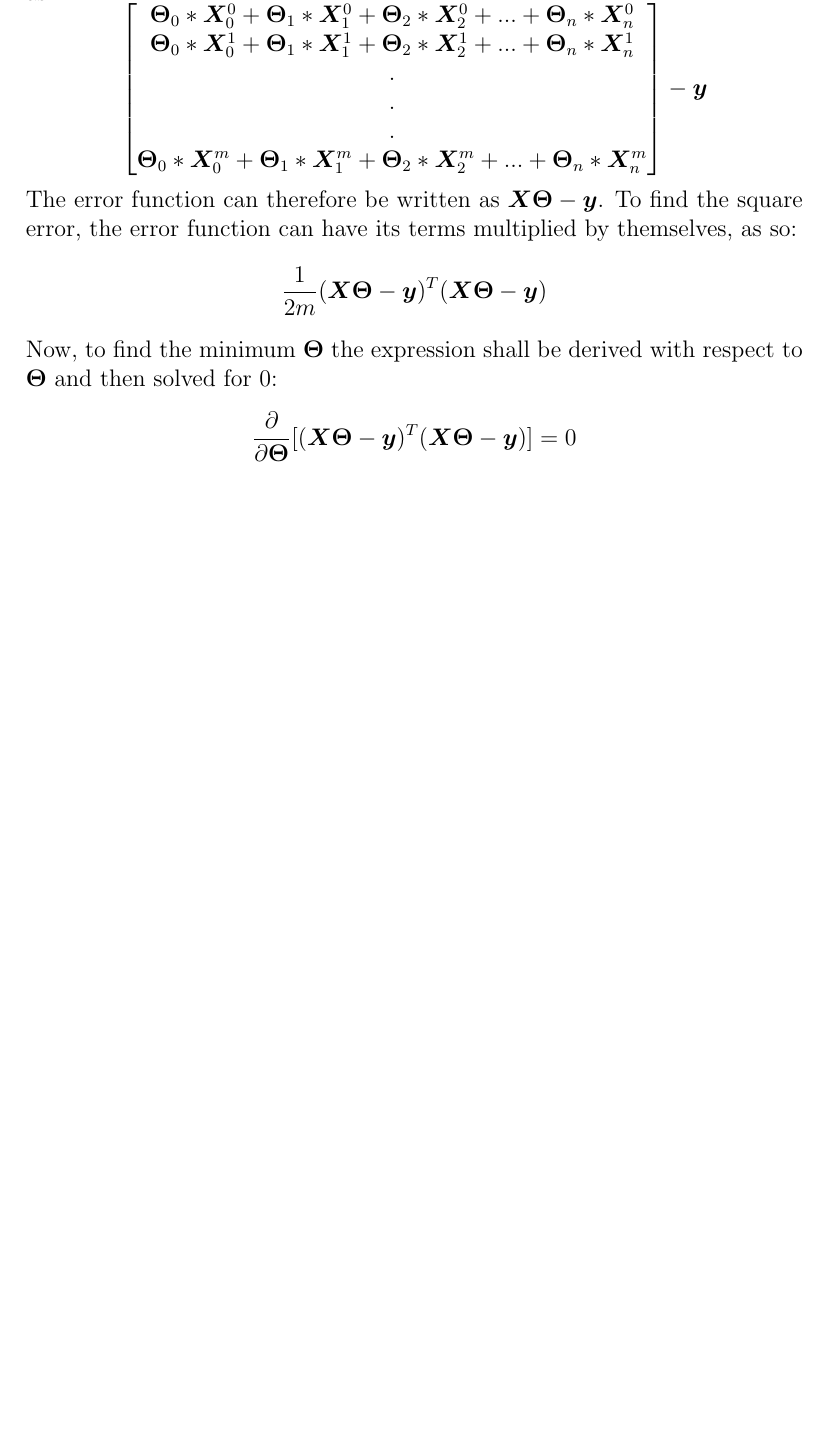
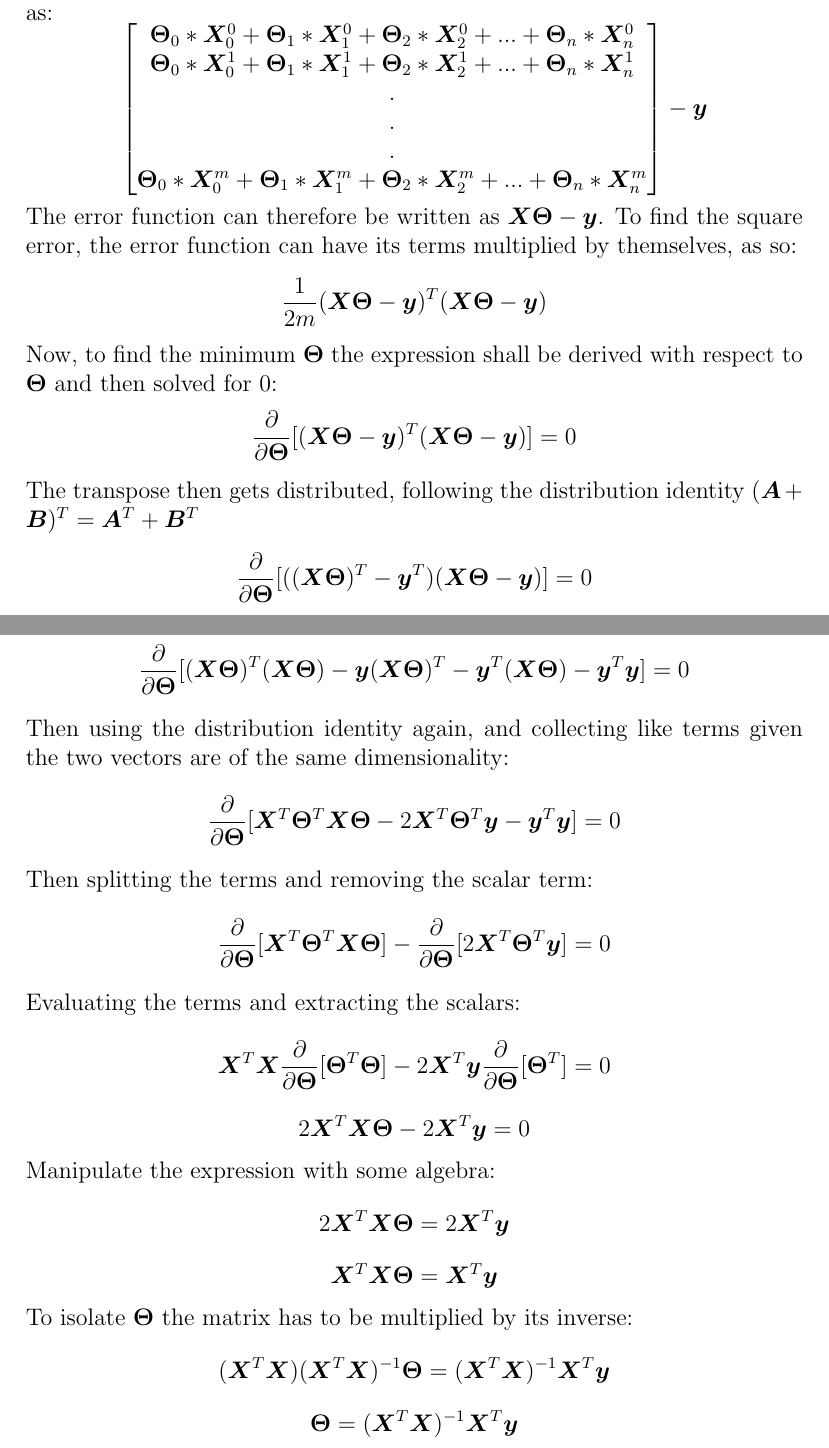
Before and after one commit to Islendingurinn/mathia, a LaTeX document (mathia.tex): part of page 5 of 5 before the commit and two parts of pages 5 and 6 of 6 after it, the two joined at a grey line, cut at the place of the change, the shorter picture padded with empty space. Compiled offline with pdfLaTeX.

Commit message:
Update mathia.tex

```diff
--- a/mathia.tex
+++ b/mathia.tex
@@ -57,14 +57,23 @@ The error function can therefore be written as \(\boldsymbol{X\Theta} - \boldsym
 \[\frac{1}{2m}(\boldsymbol{X\Theta} - \boldsymbol{y})^T(\boldsymbol{X\Theta} - \boldsymbol{y})\]
 Now, to find the minimum \(\boldsymbol{\Theta}\) the expression shall be derived with respect to \(\boldsymbol{\Theta}\) and then solved for \(0\):
 \[\frac{\partial}{\partial\boldsymbol{\Theta}}[(\boldsymbol{X\Theta} - \boldsymbol{y})^T(\boldsymbol{X\Theta} - \boldsymbol{y})] = 0\]
-
-
-
-
-
-
-
-
+The transpose then gets distributed, following the distribution identity \((\boldsymbol{A} + \boldsymbol{B})^T = \boldsymbol{A}^T + \boldsymbol{B}^T\)
+\[\frac{\partial}{\partial\boldsymbol{\Theta}}[((\boldsymbol{X\Theta})^T - \boldsymbol{y}^T)(\boldsymbol{X\Theta} - \boldsymbol{y})] = 0\]
+Then distributing the parenthesis:
+\[\frac{\partial}{\partial\boldsymbol{\Theta}}[(\boldsymbol{X\Theta})^T(\boldsymbol{X\Theta}) - \boldsymbol{y}(\boldsymbol{X\Theta})^T - \boldsymbol{y}^T(\boldsymbol{X\Theta}) - \boldsymbol{y}^T\boldsymbol{y}] = 0\]
+Then using the distribution identity again, and collecting like terms given the two vectors are of the same dimensionality:
+\[\frac{\partial}{\partial\boldsymbol{\Theta}}[\boldsymbol{X}^T\boldsymbol{\Theta}^T\boldsymbol{X\Theta} - 2\boldsymbol{X}^T\boldsymbol{\Theta}^T\boldsymbol{y} - \boldsymbol{y}^T\boldsymbol{y}] = 0\]
+Then splitting the terms and removing the scalar term:
+\[\frac{\partial}{\partial\boldsymbol{\Theta}}[\boldsymbol{X}^T\boldsymbol{\Theta}^T\boldsymbol{X\Theta}] - \frac{\partial}{\partial\boldsymbol{\Theta}}[2\boldsymbol{X}^T\boldsymbol{\Theta}^T\boldsymbol{y}] = 0\]
+Evaluating the terms and extracting the scalars:
+\[\boldsymbol{X}^T\boldsymbol{X}\frac{\partial}{\partial\boldsymbol{\Theta}}[\boldsymbol{\Theta}^T\boldsymbol{\Theta}] - 2\boldsymbol{X}^T\boldsymbol{y}\frac{\partial}{\partial\boldsymbol{\Theta}}[\boldsymbol{\Theta}^T] = 0 \]
+\[2\boldsymbol{X}^T\boldsymbol{X\Theta} - 2\boldsymbol{X}^T\boldsymbol{y} = 0\]
+Manipulate the expression with some algebra:
+\[2\boldsymbol{X}^T\boldsymbol{X\Theta} = 2\boldsymbol{X}^T\boldsymbol{y}\]
+\[\boldsymbol{X}^T\boldsymbol{X\Theta} = \boldsymbol{X}^T\boldsymbol{y}\]
+To isolate $\boldsymbol{\Theta}$ the matrix has to be multiplied by its inverse:
+\[(\boldsymbol{X}^T\boldsymbol{X})(\boldsymbol{X}^T\boldsymbol{X})^{-1}\boldsymbol{\Theta} = (\boldsymbol{X}^T\boldsymbol{X})^{-1}\boldsymbol{X}^T\boldsymbol{y}\]
+\[\boldsymbol{\Theta} = (\boldsymbol{X}^T\boldsymbol{X})^{-1}\boldsymbol{X}^T\boldsymbol{y}\]
 
 
 
```
Also changed, not shown: mathia.tex (12 more changed lines).
